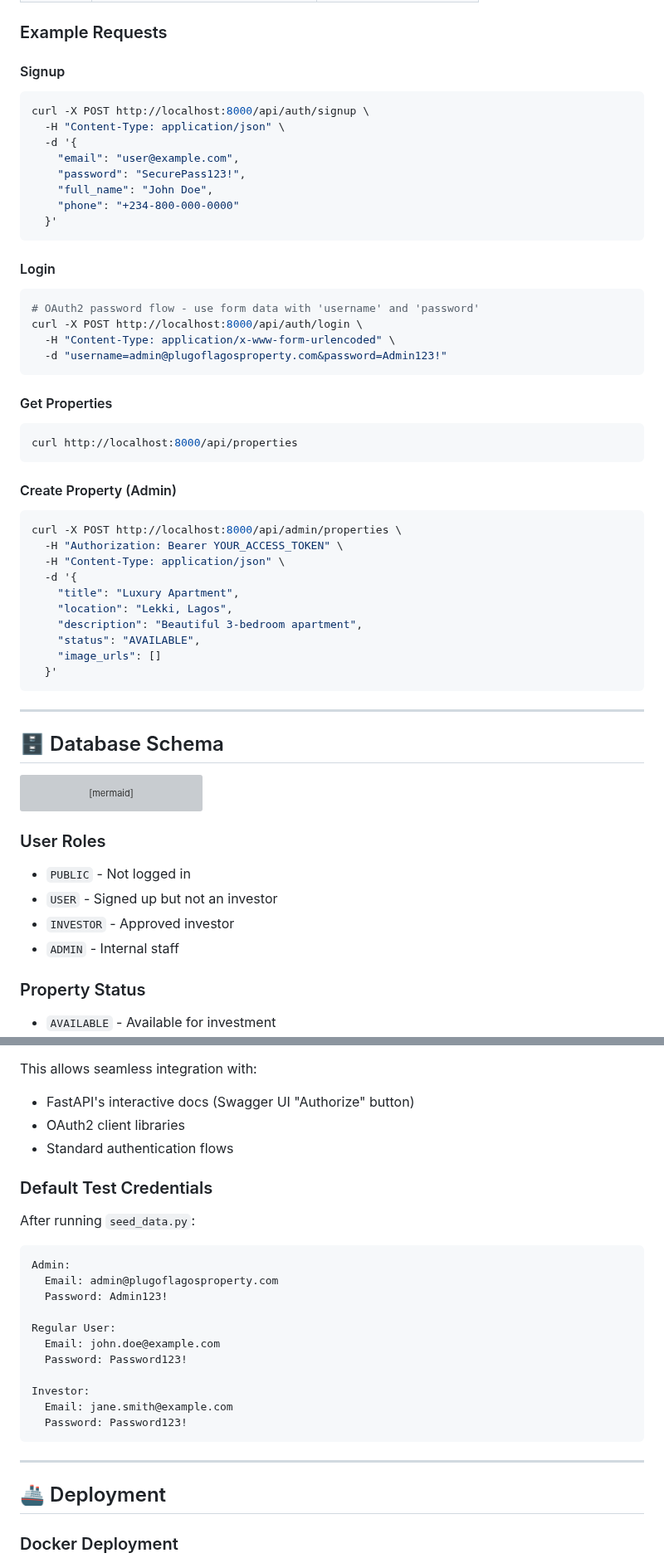
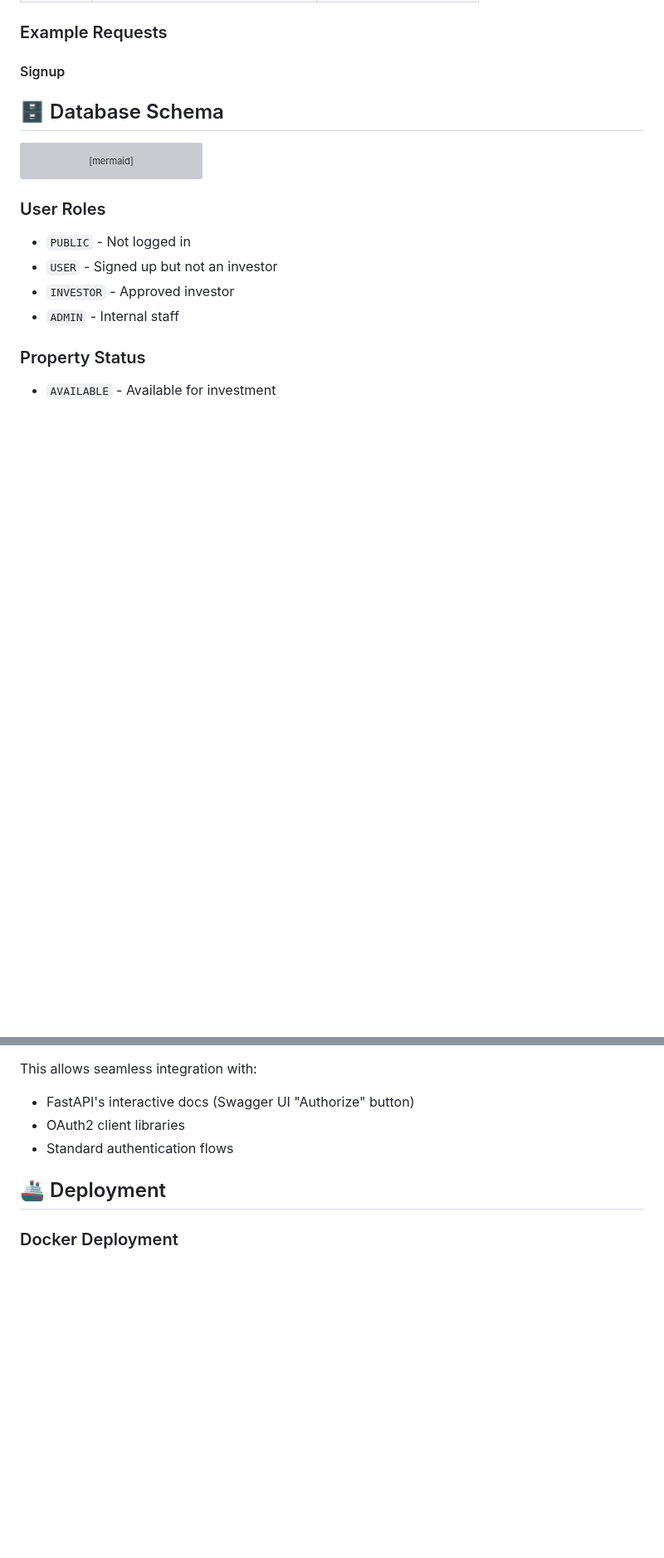
Before and after one commit to timileyin42/Property-backend, a Markdown page: README.md, 2 parts joined by grey strips. Shown at 83% size. Rendered like a GitHub page; blank space fills up the shorter version; grey boxes are pictures that could not be loaded.

````diff
--- a/README.md
+++ b/README.md
@@ -308,45 +308,7 @@ http://localhost:8000
 ### Example Requests
 
 #### Signup
-```bash
-curl -X POST http://localhost:8000/api/auth/signup \
-  -H "Content-Type: application/json" \
-  -d '{
-    "email": "user@example.com",
-    "password": "SecurePass123!",
-    "full_name": "John Doe",
-    "phone": "+234-800-000-0000"
-  }'
-```
 
-#### Login
-```bash
-# OAuth2 password flow - use form data with 'username' and 'password'
-curl -X POST http://localhost:8000/api/auth/login \
-  -H "Content-Type: application/x-www-form-urlencoded" \
-  -d "username=admin@plugoflagosproperty.com&password=Admin123!"
-```
-
-#### Get Properties
-```bash
-curl http://localhost:8000/api/properties
-```
-
-#### Create Property (Admin)
-```bash
-curl -X POST http://localhost:8000/api/admin/properties \
-  -H "Authorization: Bearer YOUR_ACCESS_TOKEN" \
-  -H "Content-Type: application/json" \
-  -d '{
-    "title": "Luxury Apartment",
-    "location": "Lekki, Lagos",
-    "description": "Beautiful 3-bedroom apartment",
-    "status": "AVAILABLE",
-    "image_urls": []
-  }'
-```
-
----
 
 ## 🗄️ Database Schema
 
@@ -448,26 +410,6 @@ This allows seamless integration with:
 - OAuth2 client libraries
 - Standard authentication flows
 
-### Default Test Credentials
-
-After running `seed_data.py`:
-
-```
-Admin:
-  Email: admin@plugoflagosproperty.com
-  Password: Admin123!
-
-Regular User:
-  Email: john.doe@example.com
-  Password: Password123!
-
-Investor:
-  Email: jane.smith@example.com
-  Password: Password123!
-```
-
----
-
 ## 🚢 Deployment
 
 ### Docker Deployment
````
Also changed, not shown: other parts of README.md (+0 -26 lines).
